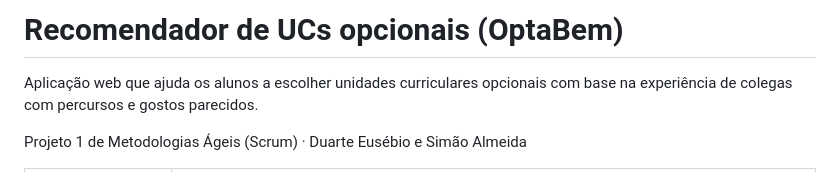
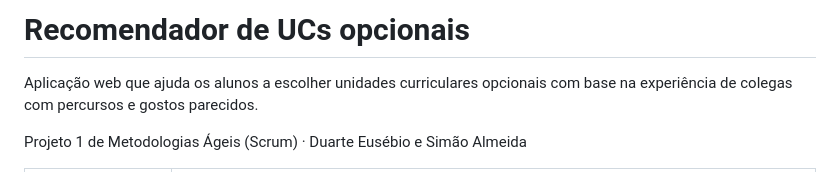
Before and after one commit to Simaooo27/recomendador-ucs-opcionais, a Markdown page: PROJETO.md, the part around the change. Drawn GitHub-style.

```diff
--- a/README.md
+++ b/PROJETO.md
@@ -1,4 +1,4 @@
-# Recomendador de UCs opcionais (OptaBem)
+# Recomendador de UCs opcionais
 
 Aplicação web que ajuda os alunos a escolher unidades curriculares opcionais com base na experiência de colegas com percursos e gostos parecidos.
 
```
